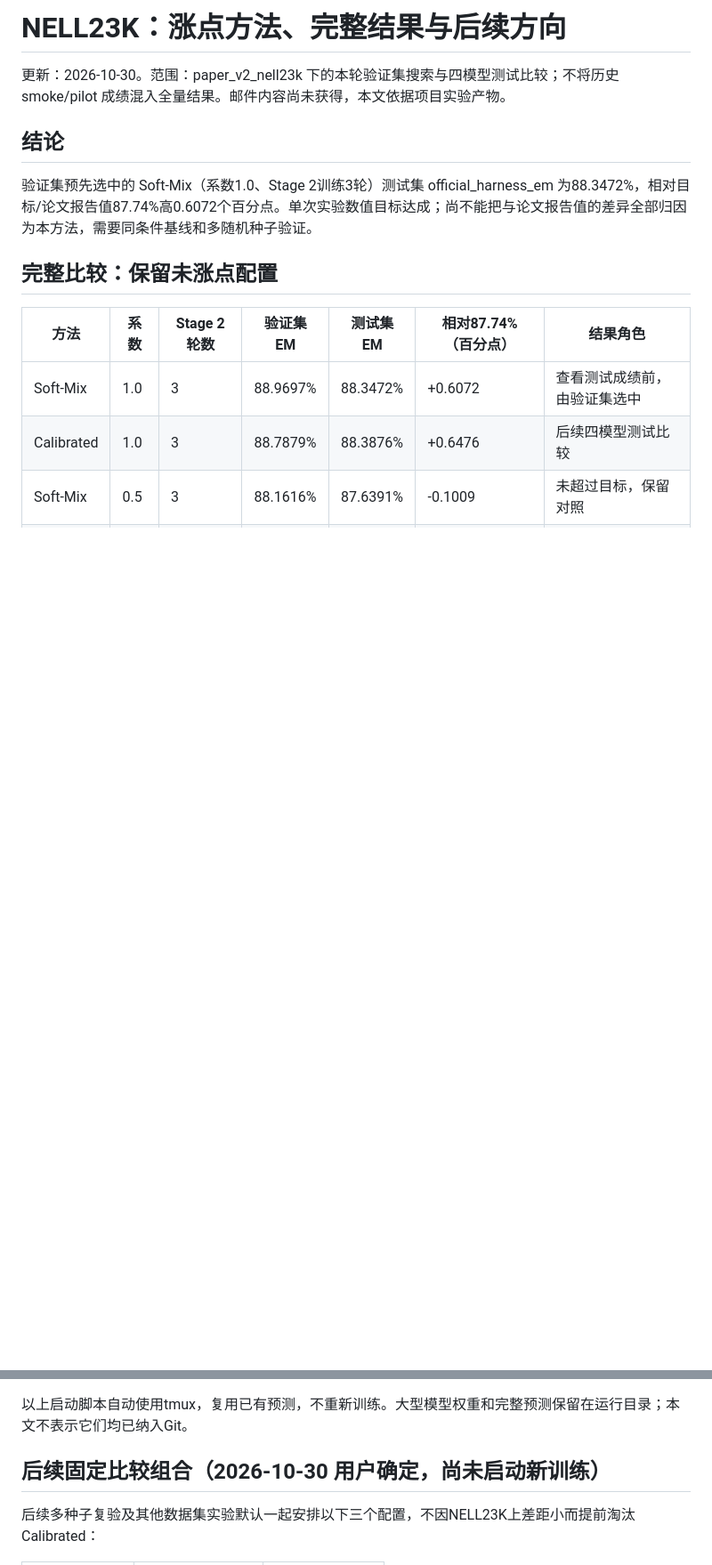
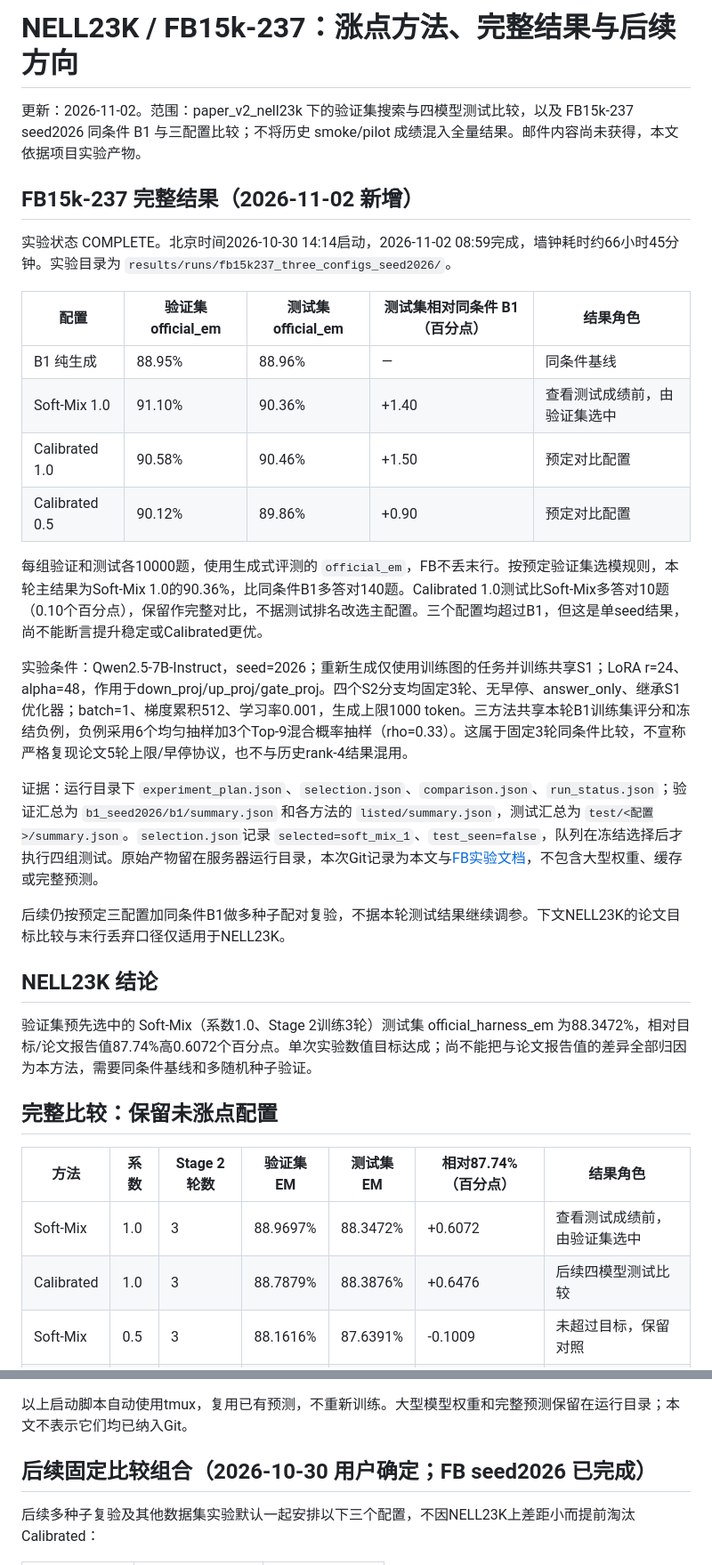
Before and after one commit to Bruan01/GRIP-CU, a Markdown page: 08_experiments/Hard_Negative_Contrastive_GRIP/RESULTS_20261030.md, 2 parts joined by grey strips. Shown at 89% size. GitHub-like rendering; blank space fills up the shorter version.

Commit message:
docs: record completed FB15k-237 comparison results

```diff
--- a/08_experiments/Hard_Negative_Contrastive_GRIP/RESULTS_20261030.md
+++ b/08_experiments/Hard_Negative_Contrastive_GRIP/RESULTS_20261030.md
@@ -1,8 +1,27 @@
-# NELL23K：涨点方法、完整结果与后续方向
+# NELL23K / FB15k-237：涨点方法、完整结果与后续方向
 
-更新：2026-10-30。范围：paper_v2_nell23k 下的本轮验证集搜索与四模型测试比较；不将历史 smoke/pilot 成绩混入全量结果。邮件内容尚未获得，本文依据项目实验产物。
+更新：2026-11-02。范围：paper_v2_nell23k 下的验证集搜索与四模型测试比较，以及 FB15k-237 seed2026 同条件 B1 与三配置比较；不将历史 smoke/pilot 成绩混入全量结果。邮件内容尚未获得，本文依据项目实验产物。
 
-## 结论
+## FB15k-237 完整结果（2026-11-02 新增）
+
+实验状态 COMPLETE。北京时间2026-10-30 14:14启动，2026-11-02 08:59完成，墙钟耗时约66小时45分钟。实验目录为 `results/runs/fb15k237_three_configs_seed2026/`。
+
+| 配置 | 验证集 official_em | 测试集 official_em | 测试集相对同条件 B1（百分点） | 结果角色 |
+| --- | --- | --- | --- | --- |
+| B1 纯生成 | 88.95% | 88.96% | — | 同条件基线 |
+| Soft-Mix 1.0 | 91.10% | 90.36% | +1.40 | 查看测试成绩前，由验证集选中 |
+| Calibrated 1.0 | 90.58% | 90.46% | +1.50 | 预定对比配置 |
+| Calibrated 0.5 | 90.12% | 89.86% | +0.90 | 预定对比配置 |
+
+每组验证和测试各10000题，使用生成式评测的 `official_em`，FB不丢末行。按预定验证集选模规则，本轮主结果为Soft-Mix 1.0的90.36%，比同条件B1多答对140题。Calibrated 1.0测试比Soft-Mix多答对10题（0.10个百分点），保留作完整对比，不据测试排名改选主配置。三个配置均超过B1，但这是单seed结果，尚不能断言提升稳定或Calibrated更优。
+
+实验条件：Qwen2.5-7B-Instruct，seed=2026；重新生成仅使用训练图的任务并训练共享S1；LoRA r=24、alpha=48，作用于down_proj/up_proj/gate_proj。四个S2分支均固定3轮、无早停、answer_only、继承S1优化器；batch=1、梯度累积512、学习率0.001，生成上限1000 token。三方法共享本轮B1训练集评分和冻结负例，负例采用6个均匀抽样加3个Top-9混合概率抽样（rho=0.33）。这属于固定3轮同条件比较，不宣称严格复现论文5轮上限/早停协议，也不与历史rank-4结果混用。
+
+证据：运行目录下 `experiment_plan.json`、`selection.json`、`comparison.json`、`run_status.json`；验证汇总为 `b1_seed2026/b1/summary.json` 和各方法的 `listed/summary.json`，测试汇总为 `test/<配置>/summary.json`。`selection.json`记录 `selected=soft_mix_1`、`test_seen=false`，队列在冻结选择后才执行四组测试。原始产物留在服务器运行目录，本次Git记录为本文与[FB实验文档](FB15K237_第二数据集实验.md)，不包含大型权重、缓存或完整预测。
+
+后续仍按预定三配置加同条件B1做多种子配对复验，不据本轮测试结果继续调参。下文NELL23K的论文目标比较与末行丢弃口径仅适用于NELL23K。
+
+## NELL23K 结论
 
 验证集预先选中的 Soft-Mix（系数1.0、Stage 2训练3轮）测试集 official_harness_em 为88.3472%，相对目标/论文报告值87.74%高0.6072个百分点。单次实验数值目标达成；尚不能把与论文报告值的差异全部归因为本方法，需要同条件基线和多随机种子验证。
 
@@ -72,7 +91,7 @@ lambda_q = clip(1 - 0.5 * C_q, 0.25, 1)
 
 以上启动脚本自动使用tmux，复用已有预测，不重新训练。大型模型权重和完整预测保留在运行目录；本文不表示它们均已纳入Git。
 
-## 后续固定比较组合（2026-10-30 用户确定，尚未启动新训练）
+## 后续固定比较组合（2026-10-30 用户确定；FB seed2026 已完成）
 
 后续多种子复验及其他数据集实验默认一起安排以下三个配置，不因NELL23K上差距小而提前淘汰Calibrated：
 
```
Also changed, not shown: other parts of 08_experiments/Hard_Negative_Contrastive_GRIP/RESULTS_20261030.md (+1 -1 lines), 08_experiments/Hard_Negative_Contrastive_GRIP/FB15K237_第二数据集实验.md (+16 -1 lines).
